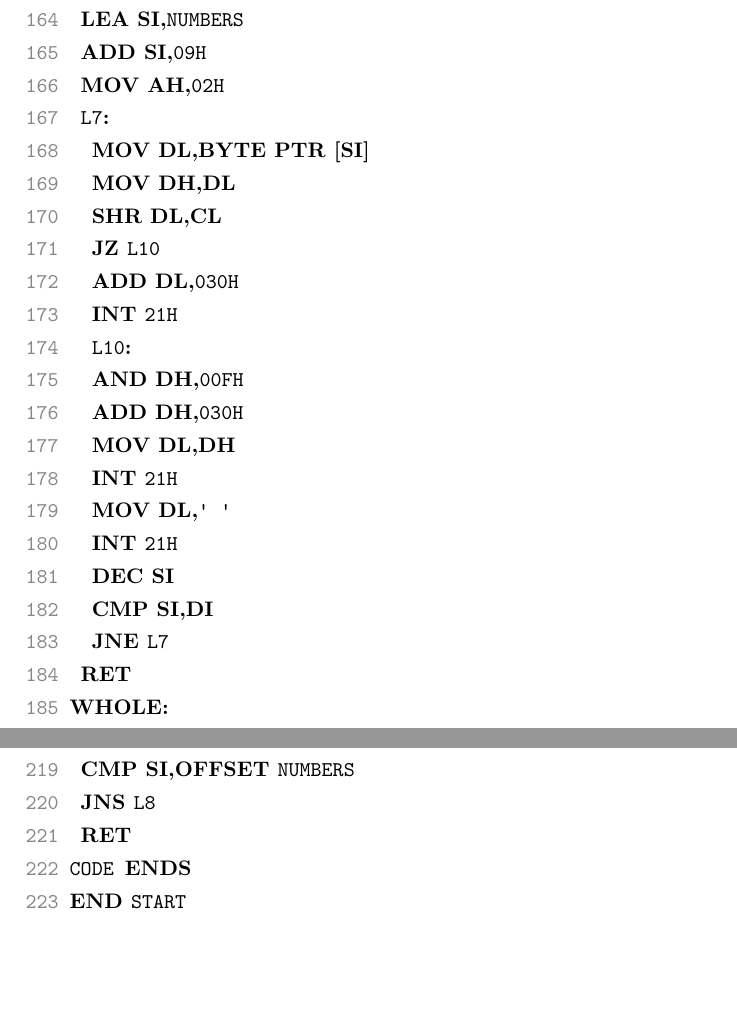
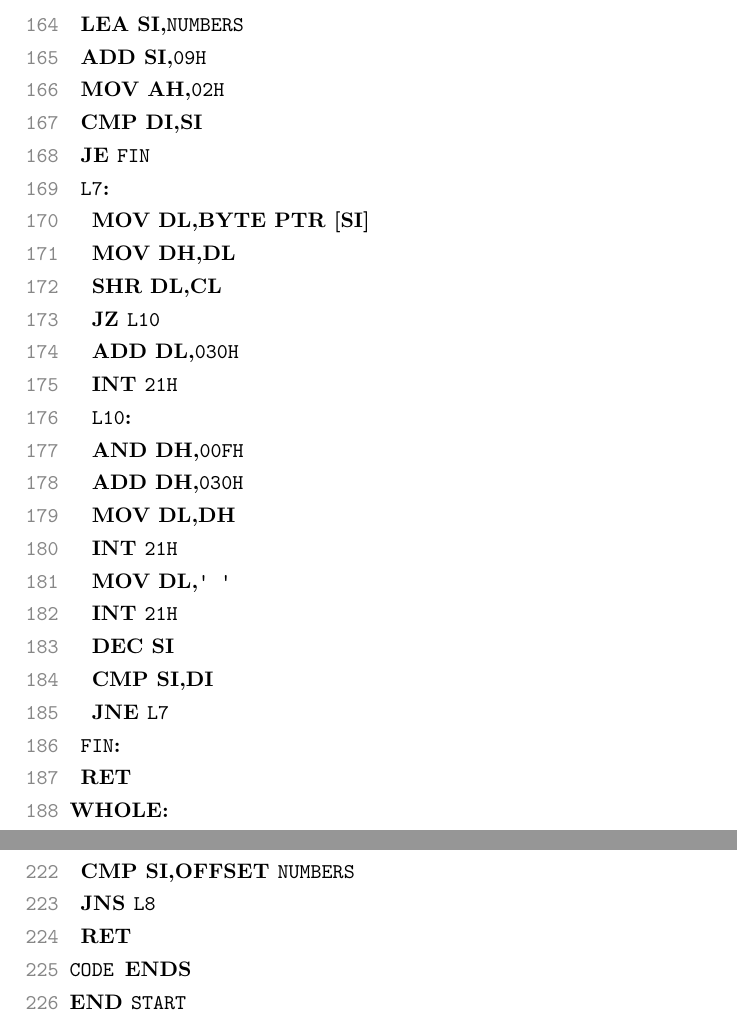
Before and after one commit to ZeroWeight/8086-learning-notes, a LaTeX document (assembly3/report.tex, which reads assembly3/prog.asm.tex): two parts of pages 8 and 9 of 11 before the commit and two parts of pages 8 and 9 of 9 after it, joined at a grey line, cut so that both start at the same text. Compiled offline with XeLaTeX.

Commit message:
code for exp4, highly ref the zhuyilin's code

```diff
--- a/assembly3/prog.asm.tex
+++ b/assembly3/prog.asm.tex
@@ -167,23 +176,26 @@
 \hllin{164\ }\hlstd{\ }\hlkwa{LEA\ }\hlstd{}\hlkwb{SI}\hlstd{}\hlopt{,}\hlstd{NUMBERS\\
 \hllin{165\ }\ }\hlkwa{ADD\ }\hlstd{}\hlkwb{SI}\hlstd{}\hlopt{,}\hlstd{}\hlnum{09H}\\
 \hllin{166\ }\hlstd{\ }\hlkwa{MOV\ }\hlstd{}\hlkwb{AH}\hlstd{}\hlopt{,}\hlstd{}\hlnum{02H}\\
-\hllin{167\ }\hlstd{\ L7}\hlopt{:}\\
-\hllin{168\ }\hlstd{}\hlstd{\ \ }\hlstd{}\hlkwa{MOV\ }\hlstd{}\hlkwb{DL}\hlstd{}\hlopt{,}\hlstd{}\hlkwb{BYTE\ PTR\ }\hlstd{}\hlopt{{[}}\hlstd{}\hlkwb{SI}\hlstd{}\hlopt{{]}}\\
-\hllin{169\ }\hlstd{}\hlstd{\ \ }\hlstd{}\hlkwa{MOV\ }\hlstd{}\hlkwb{DH}\hlstd{}\hlopt{,}\hlstd{}\hlkwb{DL}\\
-\hllin{170\ }\hlstd{}\hlstd{\ \ }\hlstd{}\hlkwa{SHR\ }\hlstd{}\hlkwb{DL}\hlstd{}\hlopt{,}\hlstd{}\hlkwb{CL}\\
-\hllin{171\ }\hlstd{}\hlstd{\ \ }\hlstd{}\hlkwa{JZ\ }\hlstd{L10\\
-\hllin{172\ }}\hlstd{\ \ }\hlstd{}\hlkwa{ADD\ }\hlstd{}\hlkwb{DL}\hlstd{}\hlopt{,}\hlstd{}\hlnum{030H}\\
-\hllin{173\ }\hlstd{}\hlstd{\ \ }\hlstd{}\hlkwa{INT\ }\hlstd{}\hlnum{21H}\\
-\hllin{174\ }\hlstd{}\hlstd{\ \ }\hlstd{L10}\hlopt{:}\\
-\hllin{175\ }\hlstd{}\hlstd{\ \ }\hlstd{}\hlkwa{AND\ }\hlstd{}\hlkwb{DH}\hlstd{}\hlopt{,}\hlstd{}\hlnum{00}\hlstd{FH\\
-\hllin{176\ }}\hlstd{\ \ }\hlstd{}\hlkwa{ADD\ }\hlstd{}\hlkwb{DH}\hlstd{}\hlopt{,}\hlstd{}\hlnum{030H}\\
-\hllin{177\ }\hlstd{}\hlstd{\ \ }\hlstd{}\hlkwa{MOV\ }\hlstd{}\hlkwb{DL}\hlstd{}\hlopt{,}\hlstd{}\hlkwb{DH}\\
-\hllin{178\ }\hlstd{}\hlstd{\ \ }\hlstd{}\hlkwa{INT\ }\hlstd{}\hlnum{21H}\\
-\hllin{179\ }\hlstd{}\hlstd{\ \ }\hlstd{}\hlkwa{MOV\ }\hlstd{}\hlkwb{DL}\hlstd{}\hlopt{,}\hlstd{}\hlstr{'\ '}\hlstd{\\
-\hllin{180\ }}\hlstd{\ \ }\hlstd{}\hlkwa{INT\ }\hlstd{}\hlnum{21H}\\
-\hllin{181\ }\hlstd{}\hlstd{\ \ }\hlstd{}\hlkwa{DEC\ }\hlstd{}\hlkwb{SI}\\
-\hllin{182\ }\hlstd{}\hlstd{\ \ }\hlstd{}\hlkwa{CMP\ }\hlstd{}\hlkwb{SI}\hlstd{}\hlopt{,}\hlstd{}\hlkwb{DI}\\
-\hllin{183\ }\hlstd{}\hlstd{\ \ }\hlstd{}\hlkwa{JNE\ }\hlstd{L7\\
-\hllin{184\ }\ }\hlkwa{RET}\\
-\hllin{185\ }\hlstd{}\hlkwc{WHOLE:}\\
-\hllin{186\ }\hlstd{}\hlkwa{MOV\ }\hlstd{}\hlkwb{AH}\hlstd{}\hlopt{,}\hlstd{}\hlnum{02H}\\
+\hllin{167\ }\hlstd{\ }\hlkwa{CMP\ }\hlstd{}\hlkwb{DI}\hlstd{}\hlopt{,}\hlstd{}\hlkwb{SI}\\
+\hllin{168\ }\hlstd{\ }\hlkwa{JE\ }\hlstd{FIN\\
+\hllin{169\ }\ L7}\hlopt{:}\\
+\hllin{170\ }\hlstd{}\hlstd{\ \ }\hlstd{}\hlkwa{MOV\ }\hlstd{}\hlkwb{DL}\hlstd{}\hlopt{,}\hlstd{}\hlkwb{BYTE\ PTR\ }\hlstd{}\hlopt{{[}}\hlstd{}\hlkwb{SI}\hlstd{}\hlopt{{]}}\\
+\hllin{171\ }\hlstd{}\hlstd{\ \ }\hlstd{}\hlkwa{MOV\ }\hlstd{}\hlkwb{DH}\hlstd{}\hlopt{,}\hlstd{}\hlkwb{DL}\\
+\hllin{172\ }\hlstd{}\hlstd{\ \ }\hlstd{}\hlkwa{SHR\ }\hlstd{}\hlkwb{DL}\hlstd{}\hlopt{,}\hlstd{}\hlkwb{CL}\\
+\hllin{173\ }\hlstd{}\hlstd{\ \ }\hlstd{}\hlkwa{JZ\ }\hlstd{L10\\
+\hllin{174\ }}\hlstd{\ \ }\hlstd{}\hlkwa{ADD\ }\hlstd{}\hlkwb{DL}\hlstd{}\hlopt{,}\hlstd{}\hlnum{030H}\\
+\hllin{175\ }\hlstd{}\hlstd{\ \ }\hlstd{}\hlkwa{INT\ }\hlstd{}\hlnum{21H}\\
+\hllin{176\ }\hlstd{}\hlstd{\ \ }\hlstd{L10}\hlopt{:}\\
+\hllin{177\ }\hlstd{}\hlstd{\ \ }\hlstd{}\hlkwa{AND\ }\hlstd{}\hlkwb{DH}\hlstd{}\hlopt{,}\hlstd{}\hlnum{00}\hlstd{FH\\
+\hllin{178\ }}\hlstd{\ \ }\hlstd{}\hlkwa{ADD\ }\hlstd{}\hlkwb{DH}\hlstd{}\hlopt{,}\hlstd{}\hlnum{030H}\\
+\hllin{179\ }\hlstd{}\hlstd{\ \ }\hlstd{}\hlkwa{MOV\ }\hlstd{}\hlkwb{DL}\hlstd{}\hlopt{,}\hlstd{}\hlkwb{DH}\\
+\hllin{180\ }\hlstd{}\hlstd{\ \ }\hlstd{}\hlkwa{INT\ }\hlstd{}\hlnum{21H}\\
+\hllin{181\ }\hlstd{}\hlstd{\ \ }\hlstd{}\hlkwa{MOV\ }\hlstd{}\hlkwb{DL}\hlstd{}\hlopt{,}\hlstd{}\hlstr{'\ '}\hlstd{\\
+\hllin{182\ }}\hlstd{\ \ }\hlstd{}\hlkwa{INT\ }\hlstd{}\hlnum{21H}\\
+\hllin{183\ }\hlstd{}\hlstd{\ \ }\hlstd{}\hlkwa{DEC\ }\hlstd{}\hlkwb{SI}\\
+\hllin{184\ }\hlstd{}\hlstd{\ \ }\hlstd{}\hlkwa{CMP\ }\hlstd{}\hlkwb{SI}\hlstd{}\hlopt{,}\hlstd{}\hlkwb{DI}\\
+\hllin{185\ }\hlstd{}\hlstd{\ \ }\hlstd{}\hlkwa{JNE\ }\hlstd{L7\\
+\hllin{186\ }\ FIN}\hlopt{:}\\
+\hllin{187\ }\hlstd{\ }\hlkwa{RET}\\
+\hllin{188\ }\hlstd{}\hlkwc{WHOLE:}\\
+\hllin{189\ }\hlstd{}\hlkwa{MOV\ }\hlstd{}\hlkwb{AH}\hlstd{}\hlopt{,}\hlstd{}\hlnum{02H}\\
@@ -221,6 +208,0 @@
-\hllin{218\ }\hlstd{\ }\hlkwa{DEC\ }\hlstd{}\hlkwb{SI}\\
-\hllin{219\ }\hlstd{\ }\hlkwa{CMP\ }\hlstd{}\hlkwb{SI}\hlstd{}\hlopt{,}\hlstd{}\hlkwb{OFFSET\ }\hlstd{NUMBERS\\
-\hllin{220\ }\ }\hlkwa{JNS\ }\hlstd{L8\\
-\hllin{221\ }\ }\hlkwa{RET}\\
-\hllin{222\ }\hlstd{CODE\ }\hlkwa{ENDS}\\
-\hllin{223\ }\hlstd{}\hlkwa{END\ }\hlstd{START}\\
@@ -227,3 +233,9 @@
+\hllin{221\ }\hlstd{\ }\hlkwa{DEC\ }\hlstd{}\hlkwb{SI}\\
+\hllin{222\ }\hlstd{\ }\hlkwa{CMP\ }\hlstd{}\hlkwb{SI}\hlstd{}\hlopt{,}\hlstd{}\hlkwb{OFFSET\ }\hlstd{NUMBERS\\
+\hllin{223\ }\ }\hlkwa{JNS\ }\hlstd{L8\\
+\hllin{224\ }\ }\hlkwa{RET}\\
+\hllin{225\ }\hlstd{CODE\ }\hlkwa{ENDS}\\
+\hllin{226\ }\hlstd{}\hlkwa{END\ }\hlstd{START}\\
 \mbox{}
 \normalfont
 \normalsize
```
Also changed, not shown: assembly2/report.pdf, assembly3/prog.asm.tex (71 more changed lines), 5 other files.
